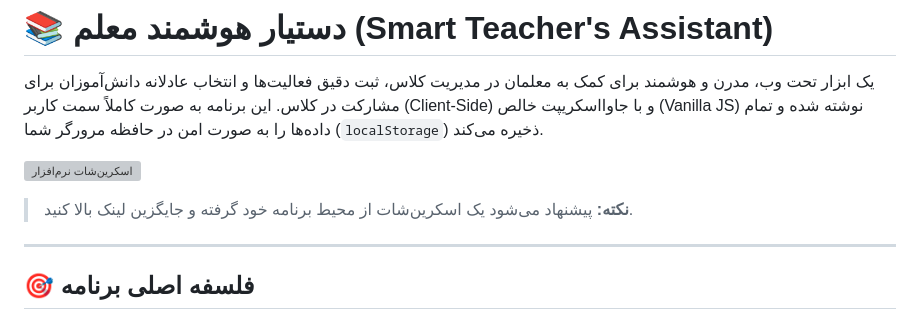
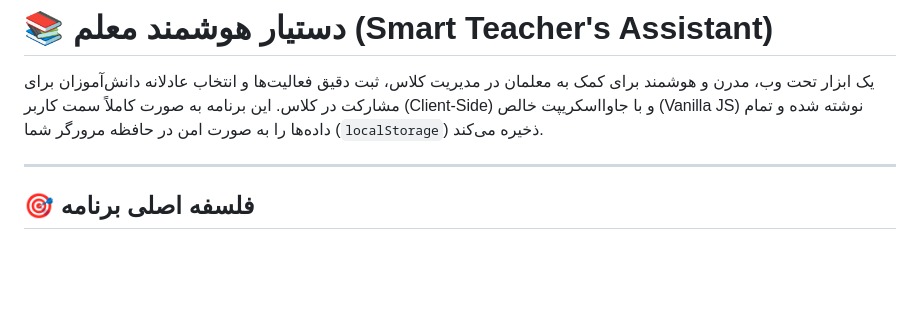
Before and after one commit to abouzar-zanganeh/student-picker, a Markdown page: README.md, the part around the change. Drawn GitHub-style; blank space fills up the shorter version; grey boxes are pictures that could not be loaded.

Commit message:
Remove screenshot placeholder from README
Deleted the placeholder image and related note from the README to clean up documentation. Users are encouraged to add their own screenshot if desired.

```diff
--- a/README.md
+++ b/README.md
@@ -2,8 +2,6 @@
 
 یک ابزار تحت وب، مدرن و هوشمند برای کمک به معلمان در مدیریت کلاس، ثبت دقیق فعالیت‌ها و انتخاب عادلانه دانش‌آموزان برای مشارکت در کلاس. این برنامه به صورت کاملاً سمت کاربر (Client-Side) و با جاوااسکریپت خالص (Vanilla JS) نوشته شده و تمام داده‌ها را به صورت امن در حافظه مرورگر شما (`localStorage`) ذخیره می‌کند.
 
-![اسکرین‌شات نرم‌افزار](https://via.placeholder.com/800x500.png?text=A+Screenshot+of+Your+App+Goes+Here)
-> **نکته:** پیشنهاد می‌شود یک اسکرین‌شات از محیط برنامه خود گرفته و جایگزین لینک بالا کنید.
 
 ---
 ## 🎯 فلسفه اصلی برنامه
```
